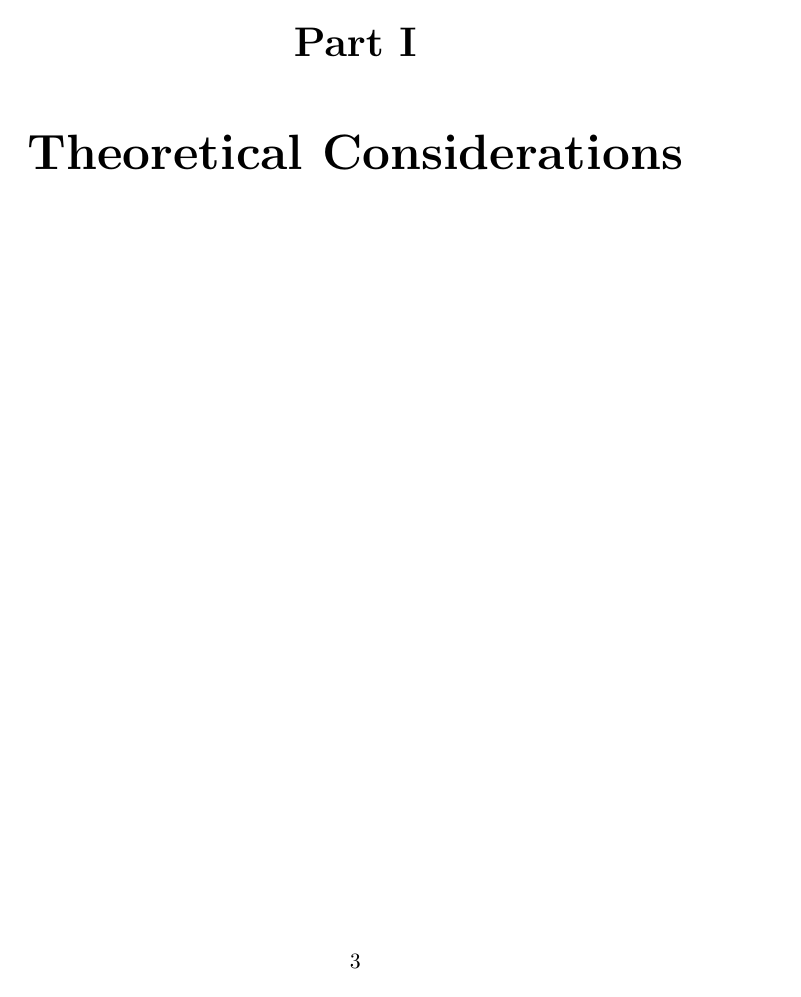
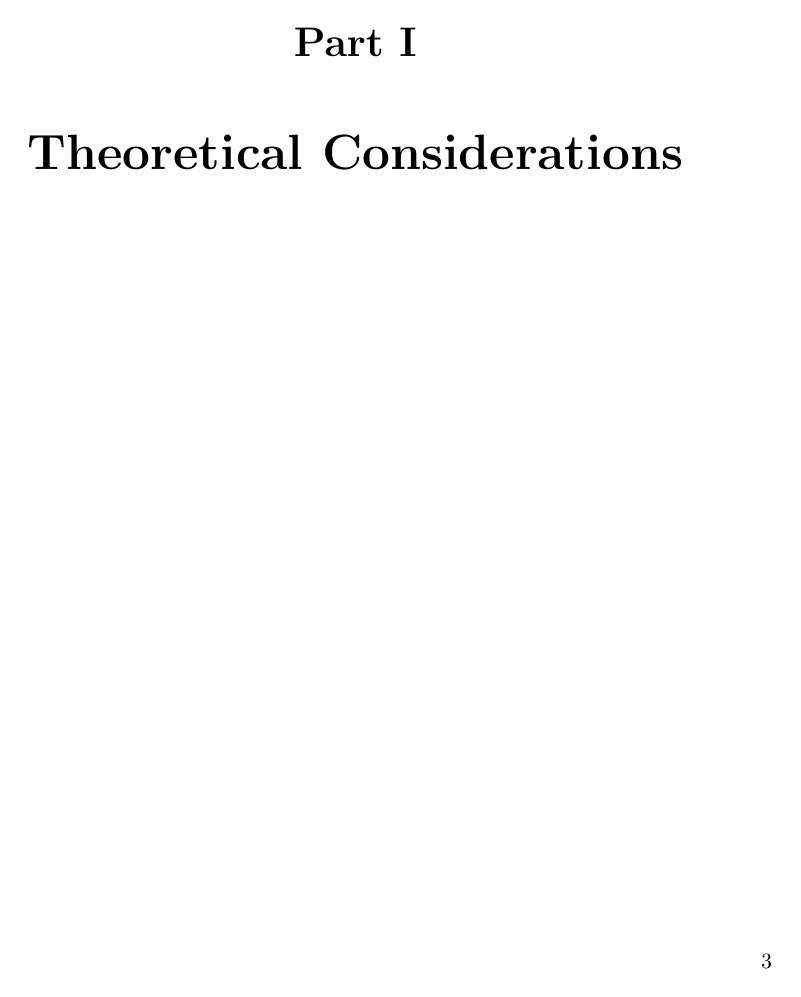
Before and after one commit to FunkMonkey/Bound, a LaTeX thesis (Thesis/Report.tex, which reads Thesis/Config/DocumentHeader.tex): page 10 of 119. Compiled offline with pdfLaTeX.

Commit message:
thesis new page style

```diff
--- a/Thesis/Config/DocumentHeader.tex
+++ b/Thesis/Config/DocumentHeader.tex
@@ -4,6 +4,9 @@
 	oneside,
 	11pt
 ]{memoir}
+
+\makeevenfoot{plain}{}{}{\thepage}
+\makeoddfoot{plain}{}{}{\thepage}
 
 \pagestyle{ruled}
 
```
